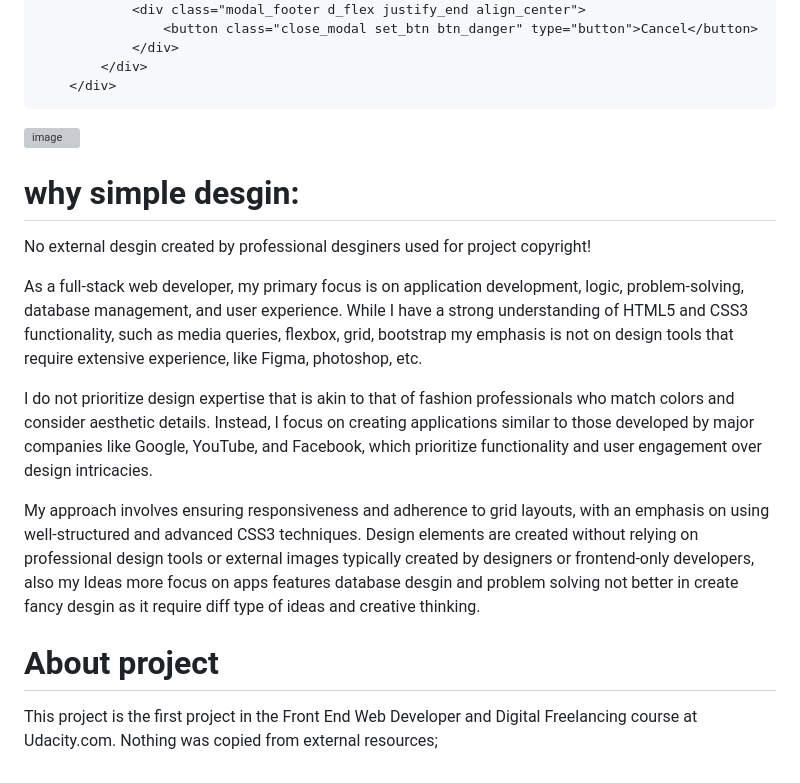
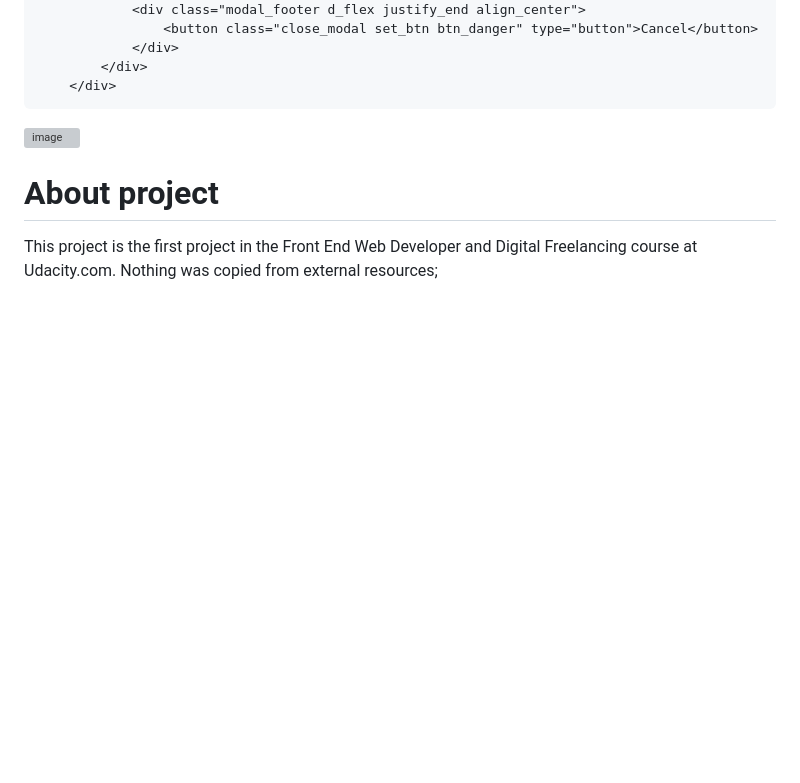
Before and after one commit to MahmoudHegazi/blog-post-project, a Markdown page: README.md, the part around the change. Drawn GitHub-style; blank space fills up the shorter version; grey boxes are pictures that could not be loaded.

```diff
--- a/README.md
+++ b/README.md
@@ -47,15 +47,6 @@ You can test the full CSS masking behavior by toggling the "active_mask" class o
 
 ![image](https://github.com/user-attachments/assets/267bcc2f-b7b4-4a93-bc54-03d79669b36a)
 
-# why simple desgin:
-No external desgin created by professional desginers used for project copyright!
-
-As a full-stack web developer, my primary focus is on application development, logic, problem-solving, database management, and user experience. While I have a strong understanding of HTML5 and CSS3 functionality, such as media queries, flexbox, grid, bootstrap my emphasis is not on design tools that require extensive experience, like Figma, photoshop, etc.
-
-I do not prioritize design expertise that is akin to that of fashion professionals who match colors and consider aesthetic details. Instead, I focus on creating applications similar to those developed by major companies like Google, YouTube, and Facebook, which prioritize functionality and user engagement over design intricacies.
-
-My approach involves ensuring responsiveness and adherence to grid layouts, with an emphasis on using well-structured and advanced CSS3 techniques. Design elements are created without relying on professional design tools or external images typically created by designers or frontend-only developers, also my Ideas more focus on apps features database desgin and problem solving not better in create fancy desgin as it require diff type of ideas and creative thinking.
-
 
 # About project
 This project is the first project in the Front End Web Developer and Digital Freelancing course at Udacity.com. Nothing was copied from external resources;
```
